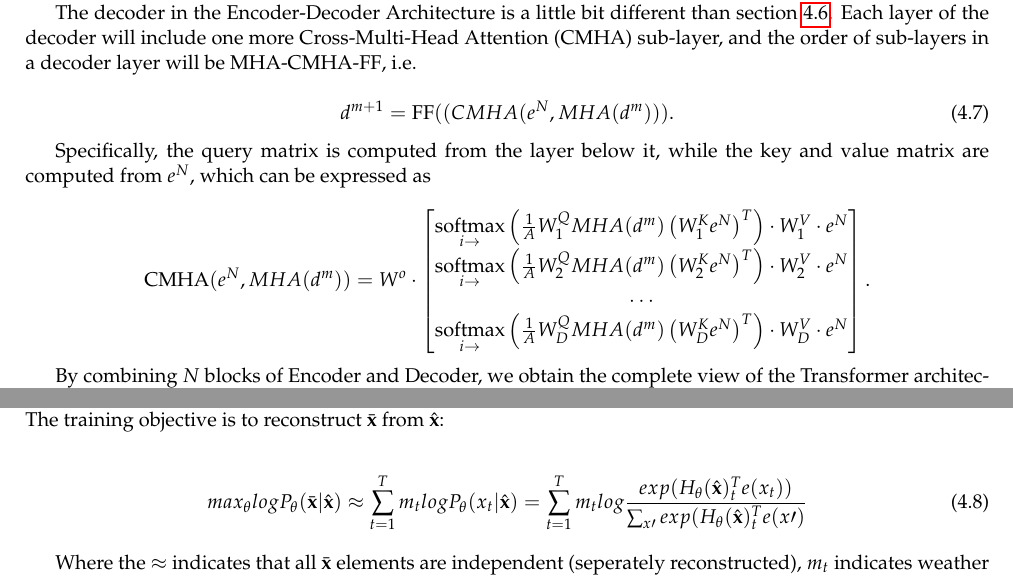
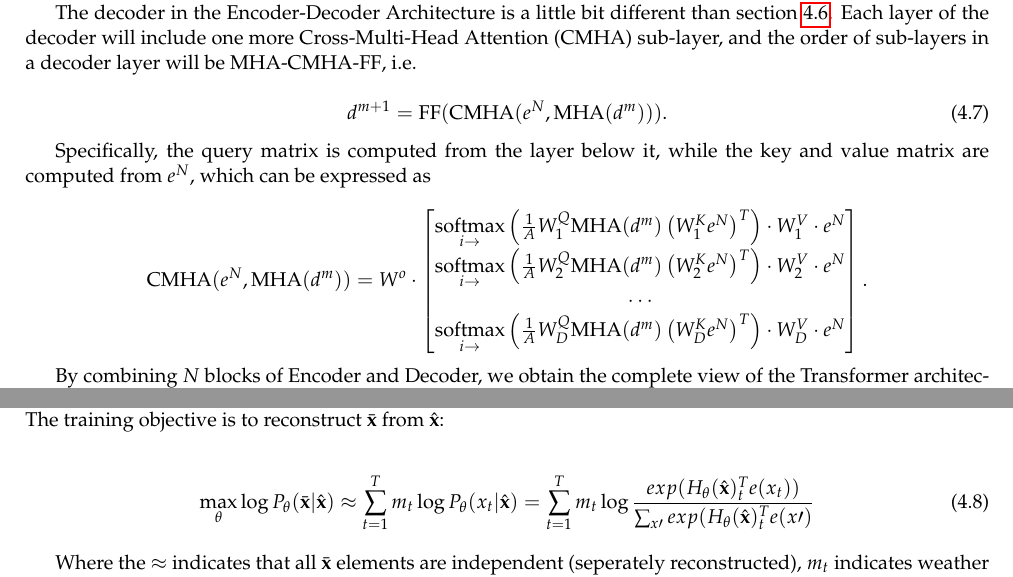
Before and after one commit to LxMLS/lxmls-guide, a LaTeX thesis (guide.tex, which reads pages/transformers.tex): two parts of pages 71 and 74 of 80, joined at a grey line, cut so that both start at the same text. Compiled offline with pdfLaTeX.

Commit message:
Fix math formatting: \max, \log, and \mathrm{} for MHA/CMHA/softmax

```diff
--- a/pages/transformers.tex
+++ b/pages/transformers.tex
@@ -280,18 +280,18 @@ In the Encoder-Decoder Architecture, the encoder is the same as section \ref{sec
 The decoder in the Encoder-Decoder Architecture is a little bit different than section \ref{sec:dec}. Each layer of the decoder will include one more Cross-Multi-Head Attention (CMHA) sub-layer, and the order of sub-layers in a decoder layer will be $\mathrm{MHA}$-$\mathrm{CMHA}$-$\mathrm{FF}$, i.e.
 
 \begin{equation}
-    d^{m+1} = \mathrm{FF}(\mathrm(CMHA(e^N, MHA(d^m))).
+    d^{m+1} = \mathrm{FF}(\mathrm{CMHA}(e^N, \mathrm{MHA}(d^m))).
 \end{equation}
 
 Specifically, the query matrix is computed from the layer below it, while the key and value matrix are computed from $e^N$, which can be expressed as
 
 \begin{equation}
-    \mathrm{CMHA}(e^N, MHA(d^m)) = W^o \cdot
+    \mathrm{CMHA}(e^N, \mathrm{MHA}(d^m)) = W^o \cdot
 \begin{bmatrix}
-    \underset{i \rightarrow}{\mathrm{softmax}}\left( \frac{1}{A} W^Q_1 MHA(d^m) \left(W^K_1 e^N\right)^T \right) \cdot W^V_1 \cdot e^N \\
-    \underset{i \rightarrow}{\mathrm{softmax}}\left( \frac{1}{A} W^Q_2 MHA(d^m) \left(W^K_2 e^N\right)^T \right) \cdot W^V_2 \cdot e^N \\
+    \underset{i \rightarrow}{\mathrm{softmax}}\left( \frac{1}{A} W^Q_1 \mathrm{MHA}(d^m) \left(W^K_1 e^N\right)^T \right) \cdot W^V_1 \cdot e^N \\
+    \underset{i \rightarrow}{\mathrm{softmax}}\left( \frac{1}{A} W^Q_2 \mathrm{MHA}(d^m) \left(W^K_2 e^N\right)^T \right) \cdot W^V_2 \cdot e^N \\
     \cdots\\
-    \underset{i \rightarrow}{\mathrm{softmax}}\left( \frac{1}{A} W^Q_D MHA(d^m) \left(W^K_D e^N\right)^T \right) \cdot W^V_D \cdot e^N \\
+    \underset{i \rightarrow}{\mathrm{softmax}}\left( \frac{1}{A} W^Q_D \mathrm{MHA}(d^m) \left(W^K_D e^N\right)^T \right) \cdot W^V_D \cdot e^N \\
 \end{bmatrix}\nonumber.
 \end{equation}
 
@@ -408,8 +408,8 @@ The pretraining of these models typically involves manipulating a given sentence
 For a text sequence $\textbf{x}$, the BERT model first constructs a corrupted version $\hat{\textbf{x}}$. Let the masked tokens be $\bar{\textbf{x}}$. The training objective is to reconstruct $\bar{\textbf{x}}$ from $\hat{\textbf{x}}$:
 
 \begin{align}
-max_{\theta}logP_{\theta}(\bar{\textbf{x}}|\hat{\textbf{x}})\approx \sum_{t=1}^Tm_tlogP_{\theta}(x_t|\hat{\textbf{x}})
-=\sum_{t=1}^Tm_tlog\frac{exp(H_{\theta}(\hat{\textbf{x}})_t^Te(x_t))}{\sum_{x\prime} {exp(H_{\theta}(\hat{\textbf{x}})_t^Te(x\prime)}}
+\max_{\theta} \log P_{\theta}(\bar{\textbf{x}}|\hat{\textbf{x}})\approx \sum_{t=1}^T m_t \log P_{\theta}(x_t|\hat{\textbf{x}})
+=\sum_{t=1}^T m_t \log \frac{exp(H_{\theta}(\hat{\textbf{x}})_t^Te(x_t))}{\sum_{x\prime} {exp(H_{\theta}(\hat{\textbf{x}})_t^Te(x\prime)}}
 \end{align}
 
 Where the $\approx$ indicates that all $\bar{\textbf{x}}$ elements are independent (seperately reconstructed), $m_t$ indicates weather or not $x_t$ is masked (1-masked, 0-not), $H_{\theta}$ is a Transformer that maps a sequence $x$ of length $T$ and contains infomation about the context on both sides $H_{\theta}(X)=[H_{\theta}(x)_1, H_{\theta}(x)_2,...H_{\theta}(x)_T]$, and $e(x)$ denotes the embedding of $x$.
```
Also changed, not shown: pages/transformers.tex (12 more changed lines).
